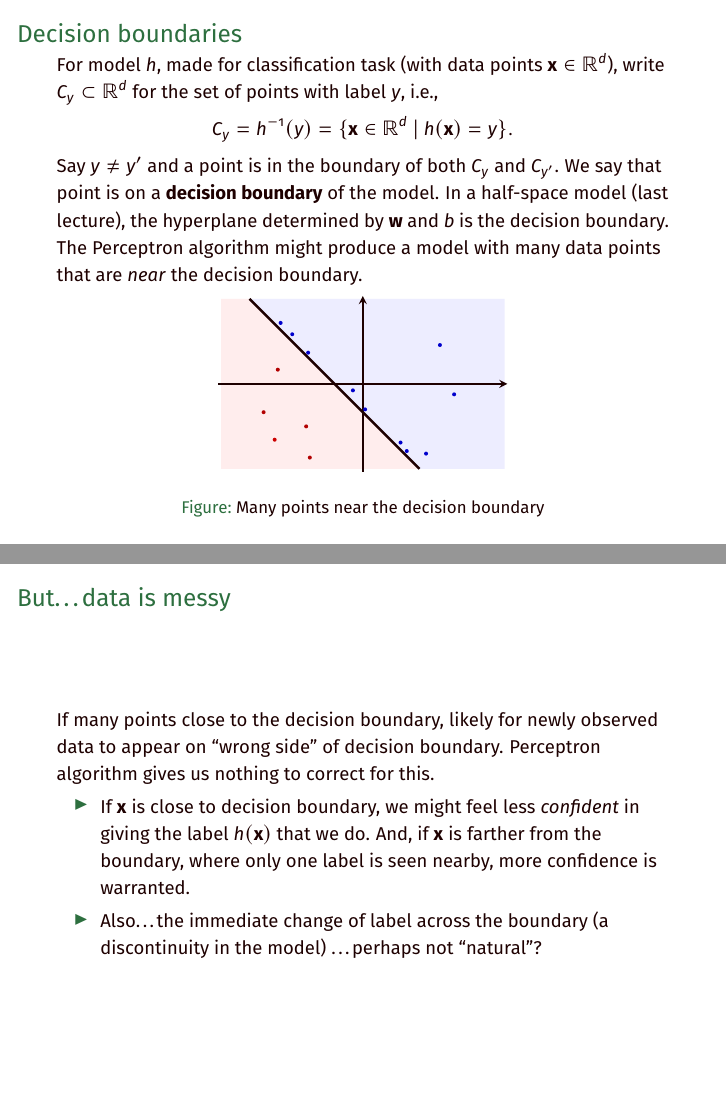
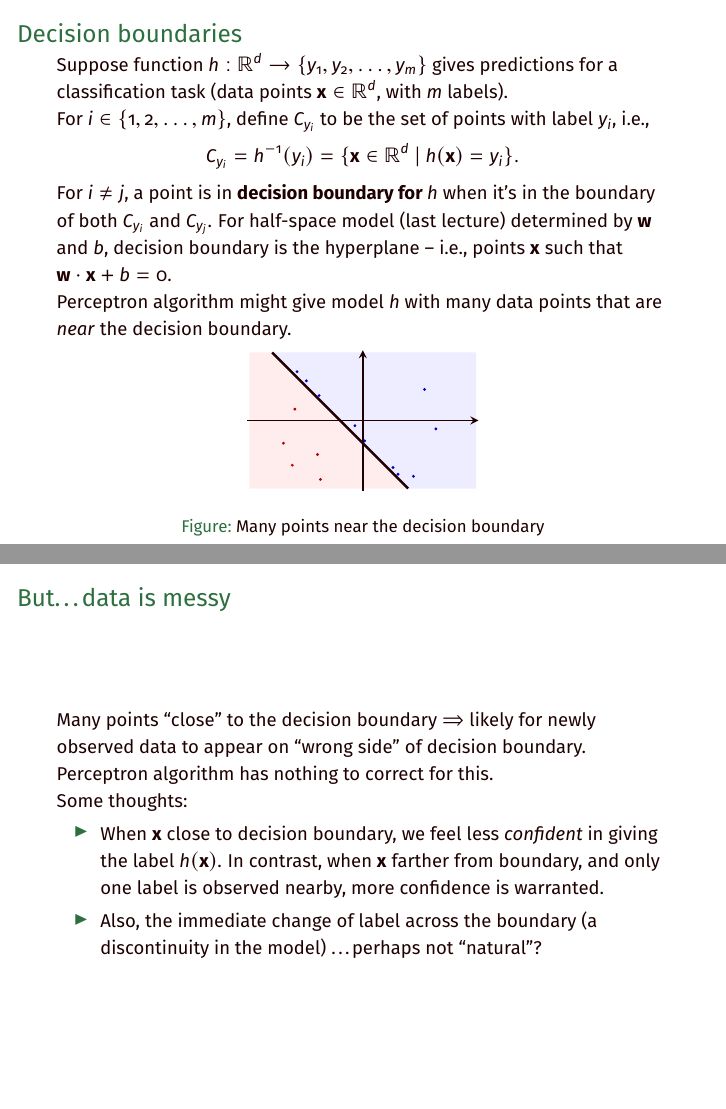
Before and after one commit to cornwell/math371-S25, LaTeX slides (Lectures/Lecture08-LogisticRegressionModel/source/lecture08.tex): pages 6 and 9 of 30 before the commit and pages 7 and 11 of 33 after it, joined at a grey line. Compiled offline with pdfLaTeX.

Commit message:
lecture08, final commit

```diff
--- a/Lectures/Lecture08-LogisticRegressionModel/source/lecture08.tex
+++ b/Lectures/Lecture08-LogisticRegressionModel/source/lecture08.tex
@@ -183,18 +183,20 @@ keepspaces=true
 %%%%
 \begin{frame}
 \frametitle{Decision boundaries}
-For model $h$, made for classification task (with data points ${\bf x}\in\mathbb R^d$), write $C_y\subset \mathbb R^d$ for the set of points with label $y$, i.e.,
-    \[C_y = h^{-1}(y) = \{{\bf x}\in\mathbb R^d\ |\ h({\bf x}) = y\}.\]
+Suppose function $h:\mathbb R^d\to \{y_1,y_2,\ldots,y_m\}$ gives predictions for a classification task (data points ${\bf x}\in\mathbb R^d$, with $m$ labels). \newline
+\pause
+For $i\in\{1,2,\ldots,m\}$, define $C_{y_i}$ to be the set of points with label $y_i$, i.e.,
+    \[C_{y_i} = h^{-1}(y_i) = \{{\bf x}\in\mathbb R^d\ |\ h({\bf x}) = y_i\}.\]
 
 \pause
-Say $y \ne y'$ and a point is in the boundary of both $C_y$ and $C_{y'}$. We say that point is on a \textbf{decision boundary} of the model. In a half-space model (last lecture), the hyperplane determined by ${\bf w}$ and $b$ is the decision boundary.
+For $i \ne j$, a point is in \textbf{decision boundary for $h$} when it's in the boundary of both $C_{y_i}$ and $C_{y_j}$. For half-space model (last lecture) determined by ${\bf w}$ and $b$, decision boundary is the hyperplane {--} i.e., points ${\bf x}$ such that ${\bf w}\cdot{\bf x} + b = 0$.
 
 \pause
-The Perceptron algorithm might produce a model with many data points that are \textit{near} the decision boundary.
+Perceptron algorithm might give model $h$ with many data points that are \textit{near} the decision boundary.
 
 \begin{figure}[h!]
     \centering
-    \begin{tikzpicture}[>=stealth, scale=0.5]
+    \begin{tikzpicture}[>=stealth, scale=0.4]
         \fill[blue!35!white, opacity = 0.2] (-4, 3) -- (5, 3) -- (5, -3) -- (2, -3)-- cycle;
         \fill[red!35!white, opacity = 0.2] (-4, 3) -- (-5, 3) -- (-5, -3) -- (2, -3)-- cycle;
         \draw[thick, ->] (-5.1, 0)-- (5.1, 0);
@@ -225,9 +227,11 @@ The Perceptron algorithm might produce a model with many data points that are \t
 %%%%
 \begin{frame}
 \frametitle{But\ldots data is messy}
-If many points close to the decision boundary, likely for newly observed data to appear on ``wrong side'' of decision boundary. Perceptron algorithm gives us nothing to correct for this.
+\pause
+Many points ``close'' to the decision boundary $\Rightarrow$ likely for newly observed data to appear on ``wrong side'' of decision boundary. Perceptron algorithm has nothing to correct for this.
 
 \pause
+Some thoughts:
 \begin{itemize}
-    \item If ${\bf x}$ is close to decision boundary, we might feel less \textit{confident} in giving the label $h({\bf x})$ that we do. And, if ${\bf x}$ is farther from the boundary, where only one label is seen nearby, more confidence is warranted.
+    \item When ${\bf x}$ close to decision boundary, we feel less \textit{confident} in giving the label $h({\bf x})$. In contrast, when ${\bf x}$ farther from boundary, and only one label is observed nearby, more confidence is warranted.
 \pause
```
Also changed, not shown: Lectures/Lecture08-LogisticRegressionModel/lecture08-slides.pdf (added), Lectures/Lecture08-LogisticRegressionModel/source/lecture08.pdf, Lectures/Lecture08-LogisticRegressionModel/temp.tex (deleted), Lectures/Lecture08-LogisticRegressionModel/source/lecture08.tex (14 more changed lines), 4 other files.
